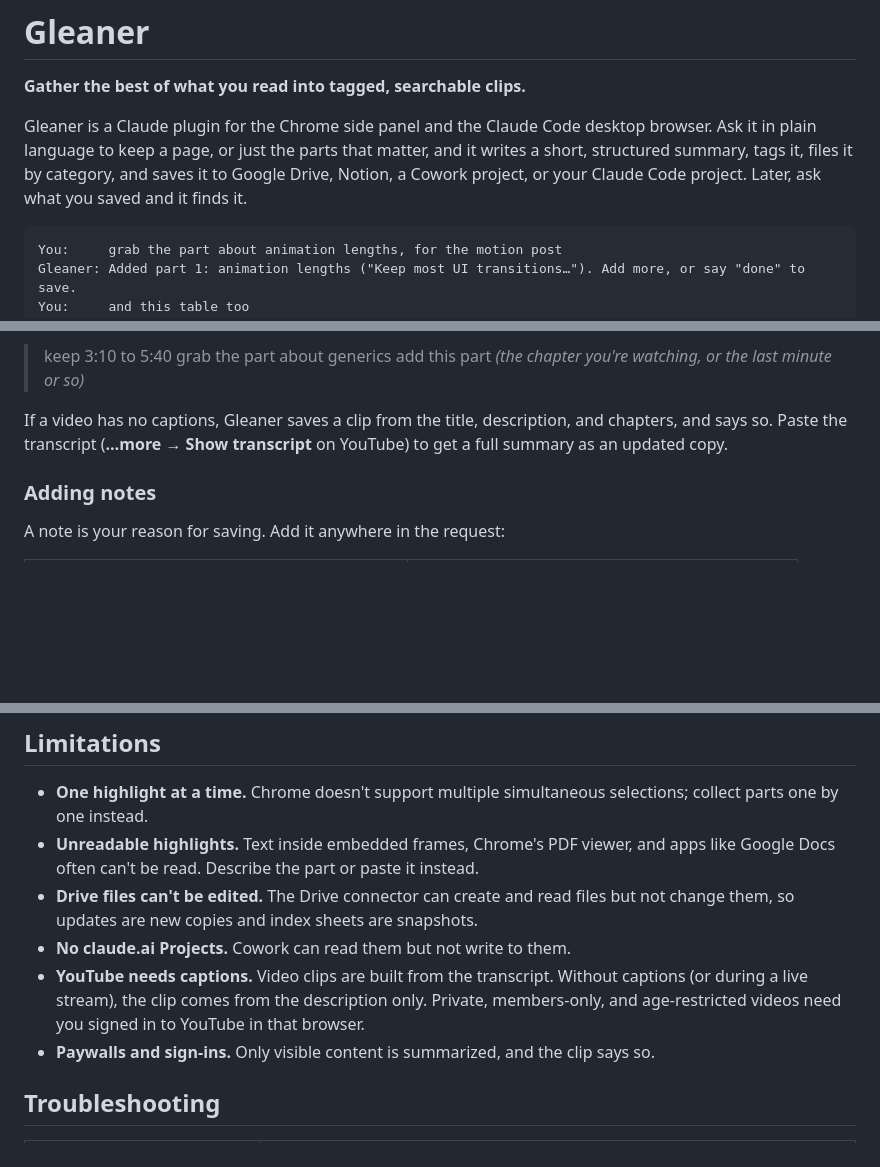
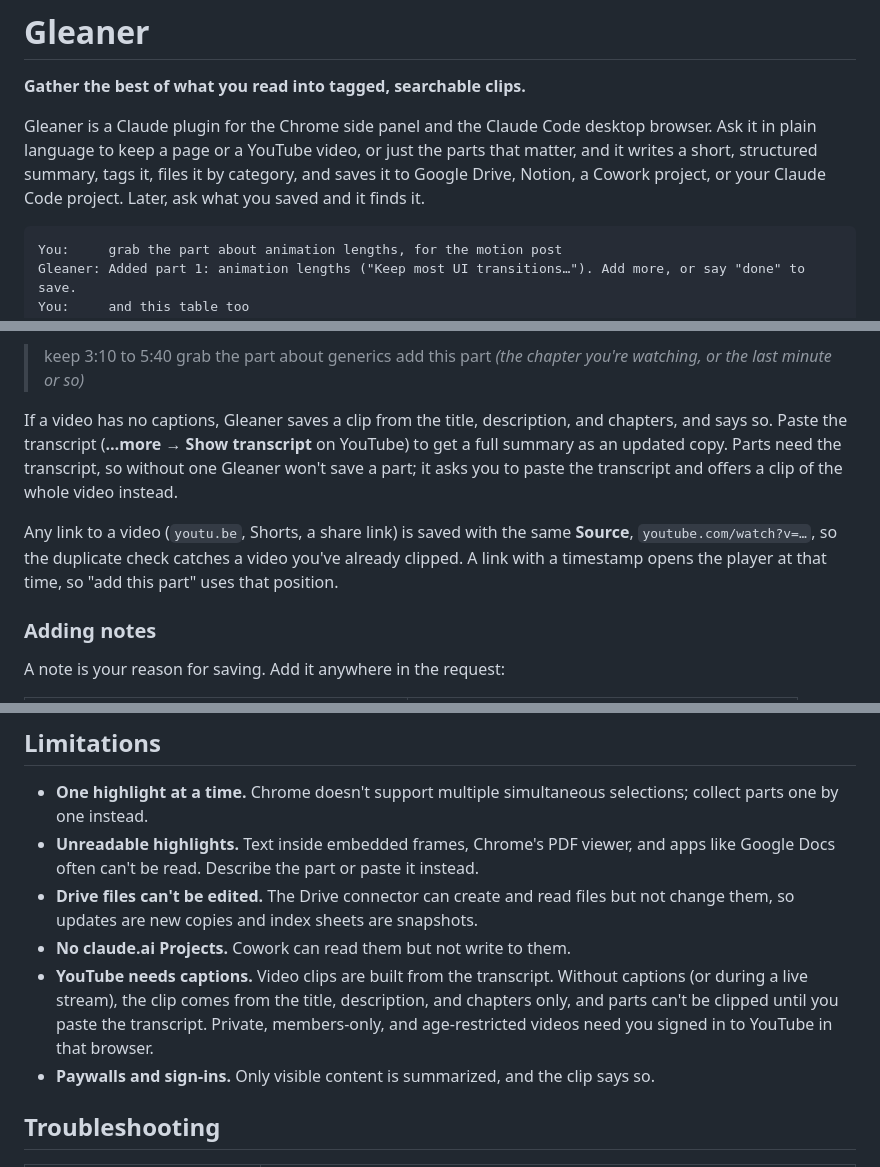
Before and after one commit to shawn-sandy/gleaner, a Markdown page: README.md, 3 parts joined by grey strips. GitHub-like rendering; blank space fills up the shorter version.

Commit message:
Update README for Notion and YouTube details (#3)
- Intro and requirements now cover YouTube videos, Notion, and the
  Claude Code project destination.
- YouTube section: parts need a transcript, every link to a video is
  saved with the canonical watch URL, and timestamped links set the
  playback position.
- Adds the video clip format to "What a clip looks like" and corrects
  the no-captions limitation.

Co-authored-by: Shawn Sandy <shawnsandy04@gmail.com>
Co-authored-by: Claude Opus 5.5 <noreply@anthropic.com>

````diff
--- a/README.md
+++ b/README.md
@@ -2,7 +2,7 @@
 
 **Gather the best of what you read into tagged, searchable clips.**
 
-Gleaner is a Claude plugin for the Chrome side panel and the Claude Code desktop browser. Ask it in plain language to keep a page, or just the parts that matter, and it writes a short, structured summary, tags it, files it by category, and saves it to Google Drive, Notion, a Cowork project, or your Claude Code project. Later, ask what you saved and it finds it.
+Gleaner is a Claude plugin for the Chrome side panel and the Claude Code desktop browser. Ask it in plain language to keep a page or a YouTube video, or just the parts that matter, and it writes a short, structured summary, tags it, files it by category, and saves it to Google Drive, Notion, a Cowork project, or your Claude Code project. Later, ask what you saved and it finds it.
 
 ```text
 You:     grab the part about animation lengths, for the motion post
@@ -169,7 +169,9 @@ Collect moments as parts by time or topic:
 > grab the part about generics
 > add this part *(the chapter you're watching, or the last minute or so)*
 
-If a video has no captions, Gleaner saves a clip from the title, description, and chapters, and says so. Paste the transcript (**…more → Show transcript** on YouTube) to get a full summary as an updated copy.
+If a video has no captions, Gleaner saves a clip from the title, description, and chapters, and says so. Paste the transcript (**…more → Show transcript** on YouTube) to get a full summary as an updated copy. Parts need the transcript, so without one Gleaner won't save a part; it asks you to paste the transcript and offers a clip of the whole video instead.
+
+Any link to a video (`youtu.be`, Shorts, a share link) is saved with the same **Source**, `youtube.com/watch?v=…`, so the duplicate check catches a video you've already clipped. A link with a timestamp opens the player at that time, so "add this part" uses that position.
 
 ### Adding notes
 
@@ -364,7 +368,7 @@ Files are named `yyyy-mm-dd-short-title`. If a name is taken, Gleaner adds `-2`,
 - **Unreadable highlights.** Text inside embedded frames, Chrome's PDF viewer, and apps like Google Docs often can't be read. Describe the part or paste it instead.
 - **Drive files can't be edited.** The Drive connector can create and read files but not change them, so updates are new copies and index sheets are snapshots.
 - **No claude.ai Projects.** Cowork can read them but not write to them.
-- **YouTube needs captions.** Video clips are built from the transcript. Without captions (or during a live stream), the clip comes from the description only. Private, members-only, and age-restricted videos need you signed in to YouTube in that browser.
+- **YouTube needs captions.** Video clips are built from the transcript. Without captions (or during a live stream), the clip comes from the title, description, and chapters only, and parts can't be clipped until you paste the transcript. Private, members-only, and age-restricted videos need you signed in to YouTube in that browser.
 - **Paywalls and sign-ins.** Only visible content is summarized, and the clip says so.
 
 ## Troubleshooting
````
Also changed, not shown: other parts of README.md (+2 -0 lines).
